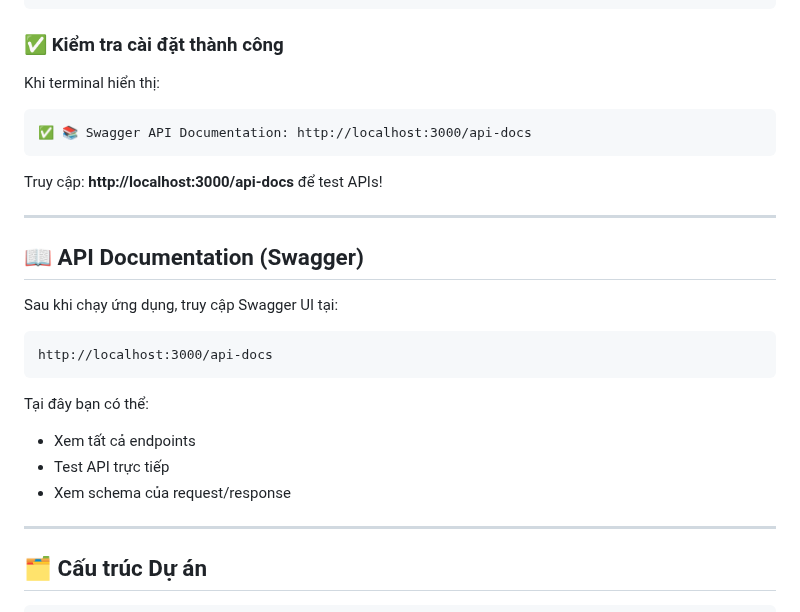
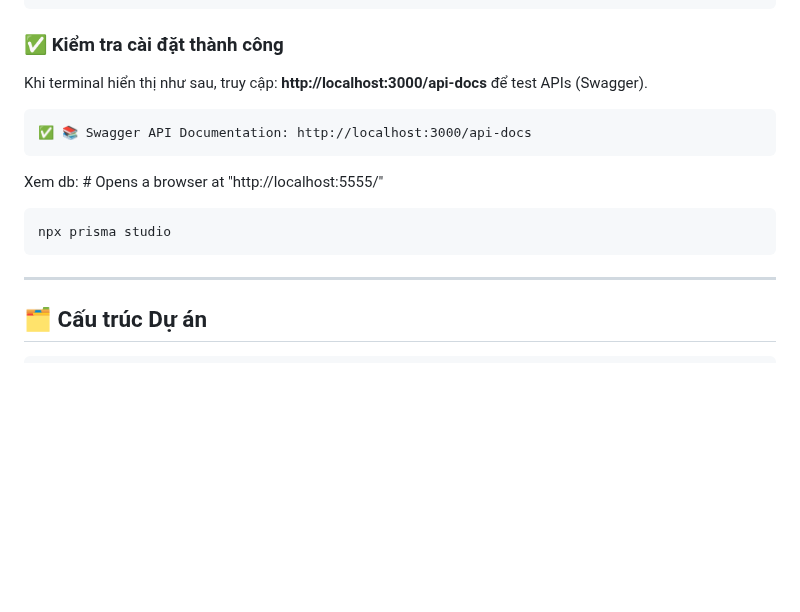
Before and after one commit to ThanhCongNguyen-2310373/Tutor-Support-System, a Markdown page: README.md, the part around the change. Drawn GitHub-style; blank space fills up the shorter version.

Commit message:
some small readme change

````diff
--- a/README.md
+++ b/README.md
@@ -99,27 +99,15 @@ npm run start:prod
 
 ### ✅ Kiểm tra cài đặt thành công
 
-Khi terminal hiển thị:
+Khi terminal hiển thị như sau, truy cập: **http://localhost:3000/api-docs** để test APIs (Swagger).
 ```
 ✅ 📚 Swagger API Documentation: http://localhost:3000/api-docs
 ```
-
-Truy cập: **http://localhost:3000/api-docs** để test APIs!
-
----
-
-## 📖 API Documentation (Swagger)
-
-Sau khi chạy ứng dụng, truy cập Swagger UI tại:
+Xem db: # Opens a browser at "http://localhost:5555/"
 
 ```
-http://localhost:3000/api-docs
+npx prisma studio
 ```
-
-Tại đây bạn có thể:
-- Xem tất cả endpoints
-- Test API trực tiếp
-- Xem schema của request/response
 
 ---
 
````
